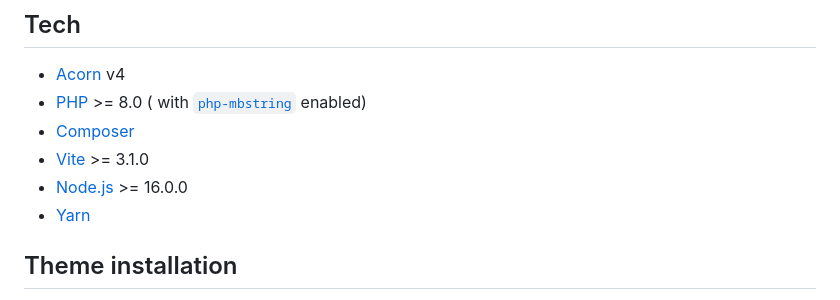
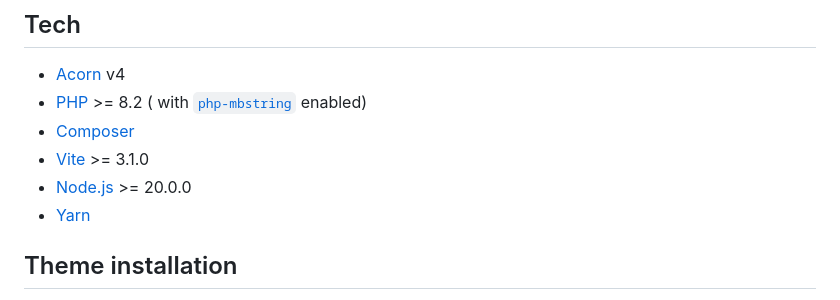
Before and after one commit to adriansalvatori/alma, a Markdown page: README.md, the part around the change. Drawn GitHub-style.

```diff
--- a/README.md
+++ b/README.md
@@ -16,11 +16,11 @@
 ## Tech
 
 - [Acorn](https://roots.io/acorn/docs/installation/) v4
-- [PHP](https://secure.php.net/manual/en/install.php) >= 8.0 (
+- [PHP](https://secure.php.net/manual/en/install.php) >= 8.2 (
   with [`php-mbstring`](https://secure.php.net/manual/en/book.mbstring.php) enabled)
 - [Composer](https://getcomposer.org/download/)
 - [Vite](https://vitejs.dev) >= 3.1.0
-- [Node.js](http://nodejs.org/) >= 16.0.0
+- [Node.js](http://nodejs.org/) >= 20.0.0
 - [Yarn](https://yarnpkg.com/en/docs/install)
 
 ## Theme installation
```
